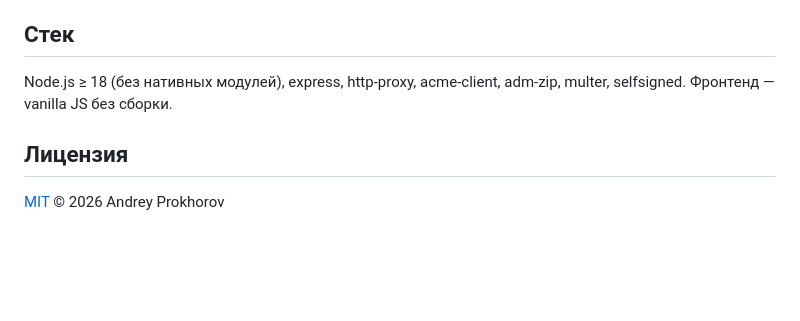
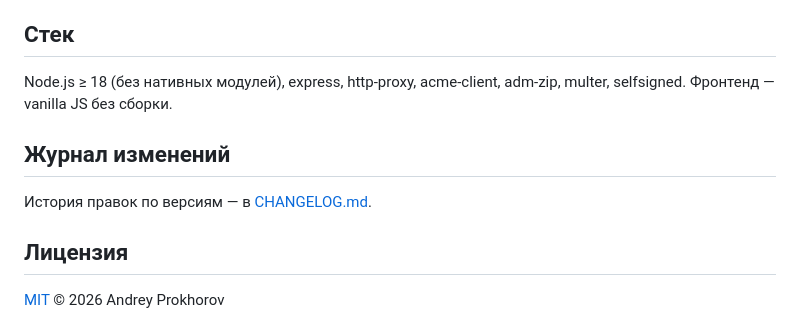
Before and after one commit to pogpure3/SitePanel, a Markdown page: README.md, the part around the change. GitHub-like rendering; blank space fills up the shorter version.

```diff
--- a/README.md
+++ b/README.md
@@ -210,6 +210,10 @@ WantedBy=multi-user.target
 Node.js ≥ 18 (без нативных модулей), express, http-proxy, acme-client, adm-zip, multer, selfsigned.
 Фронтенд — vanilla JS без сборки.
 
+## Журнал изменений
+
+История правок по версиям — в [CHANGELOG.md](CHANGELOG.md).
+
 ## Лицензия
 
 [MIT](LICENSE) © 2026 Andrey Prokhorov
```
Also changed, not shown: CHANGELOG.md (added, +150 -0 lines).
